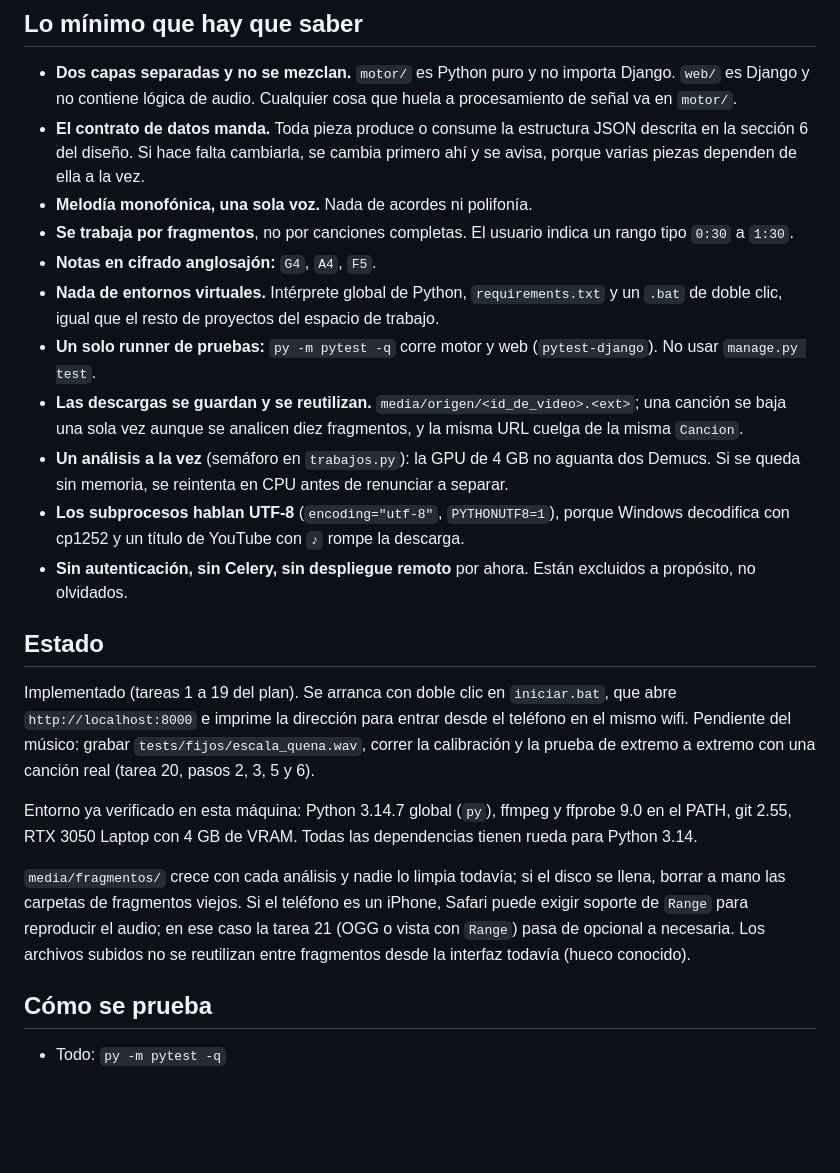
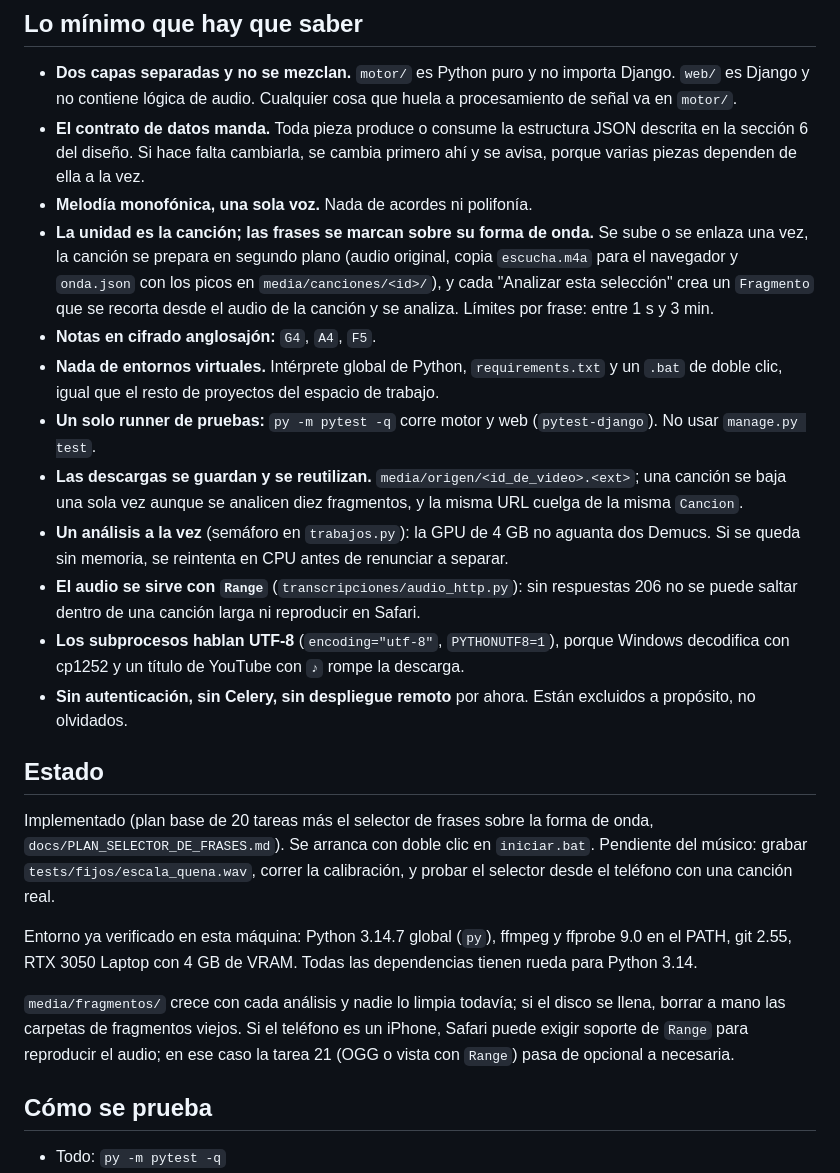
Before and after one commit to tigreraph/Quenotas, a Markdown page: CLAUDE.md, the part around the change. Drawn GitHub-style; blank space fills up the shorter version.

Commit message:
docs: estado con el selector de frases sobre la forma de onda

```diff
--- a/CLAUDE.md
+++ b/CLAUDE.md
@@ -13,26 +13,23 @@ El plan fue revisado contra el diseño y contra esta máquina el 2026-09-05; [do
 * **Dos capas separadas y no se mezclan.** `motor/` es Python puro y no importa Django. `web/` es Django y no contiene lógica de audio. Cualquier cosa que huela a procesamiento de señal va en `motor/`.
 * **El contrato de datos manda.** Toda pieza produce o consume la estructura JSON descrita en la sección 6 del diseño. Si hace falta cambiarla, se cambia primero ahí y se avisa, porque varias piezas dependen de ella a la vez.
 * **Melodía monofónica, una sola voz.** Nada de acordes ni polifonía.
-* **Se trabaja por fragmentos**, no por canciones completas. El usuario indica un rango tipo `0:30` a `1:30`.
+* **La unidad es la canción; las frases se marcan sobre su forma de onda.** Se sube o se enlaza una vez, la canción se prepara en segundo plano (audio original, copia `escucha.m4a` para el navegador y `onda.json` con los picos en `media/canciones/<id>/`), y cada "Analizar esta selección" crea un `Fragmento` que se recorta desde el audio de la canción y se analiza. Límites por frase: entre 1 s y 3 min.
 * **Notas en cifrado anglosajón:** `G4`, `A4`, `F5`.
 * **Nada de entornos virtuales.** Intérprete global de Python, `requirements.txt` y un `.bat` de doble clic, igual que el resto de proyectos del espacio de trabajo.
 * **Un solo runner de pruebas:** `py -m pytest -q` corre motor y web (`pytest-django`). No usar `manage.py test`.
 * **Las descargas se guardan y se reutilizan.** `media/origen/<id_de_video>.<ext>`; una canción se baja una sola vez aunque se analicen diez fragmentos, y la misma URL cuelga de la misma `Cancion`.
 * **Un análisis a la vez** (semáforo en `trabajos.py`): la GPU de 4 GB no aguanta dos Demucs. Si se queda sin memoria, se reintenta en CPU antes de renunciar a separar.
+* **El audio se sirve con `Range`** (`transcripciones/audio_http.py`): sin respuestas 206 no se puede saltar dentro de una canción larga ni reproducir en Safari.
 * **Los subprocesos hablan UTF-8** (`encoding="utf-8"`, `PYTHONUTF8=1`), porque Windows decodifica con cp1252 y un título de YouTube con `♪` rompe la descarga.
 * **Sin autenticación, sin Celery, sin despliegue remoto** por ahora. Están excluidos a propósito, no olvidados.
 
 ## Estado
 
-Implementado (tareas 1 a 19 del plan). Se arranca con doble clic en
-`iniciar.bat`, que abre `http://localhost:8000` e imprime la dirección para
-entrar desde el teléfono en el mismo wifi. Pendiente del músico: grabar
-`tests/fijos/escala_quena.wav`, correr la calibración y la prueba de extremo
-a extremo con una canción real (tarea 20, pasos 2, 3, 5 y 6).
+Implementado (plan base de 20 tareas más el selector de frases sobre la forma de onda, `docs/PLAN_SELECTOR_DE_FRASES.md`). Se arranca con doble clic en `iniciar.bat`. Pendiente del músico: grabar `tests/fijos/escala_quena.wav`, correr la calibración, y probar el selector desde el teléfono con una canción real.
 
 Entorno ya verificado en esta máquina: Python 3.14.7 global (`py`), ffmpeg y ffprobe 9.0 en el PATH, git 2.55, RTX 3050 Laptop con 4 GB de VRAM. Todas las dependencias tienen rueda para Python 3.14.
 
-`media/fragmentos/` crece con cada análisis y nadie lo limpia todavía; si el disco se llena, borrar a mano las carpetas de fragmentos viejos. Si el teléfono es un iPhone, Safari puede exigir soporte de `Range` para reproducir el audio; en ese caso la tarea 21 (OGG o vista con `Range`) pasa de opcional a necesaria. Los archivos subidos no se reutilizan entre fragmentos desde la interfaz todavía (hueco conocido).
+`media/fragmentos/` crece con cada análisis y nadie lo limpia todavía; si el disco se llena, borrar a mano las carpetas de fragmentos viejos. Si el teléfono es un iPhone, Safari puede exigir soporte de `Range` para reproducir el audio; en ese caso la tarea 21 (OGG o vista con `Range`) pasa de opcional a necesaria.
 
 ## Cómo se prueba
 
```
Also changed, not shown: docs/DISENO.md (+2 -0 lines), docs/DISENO_SELECTOR_DE_FRASES.md (+1 -1 lines).
